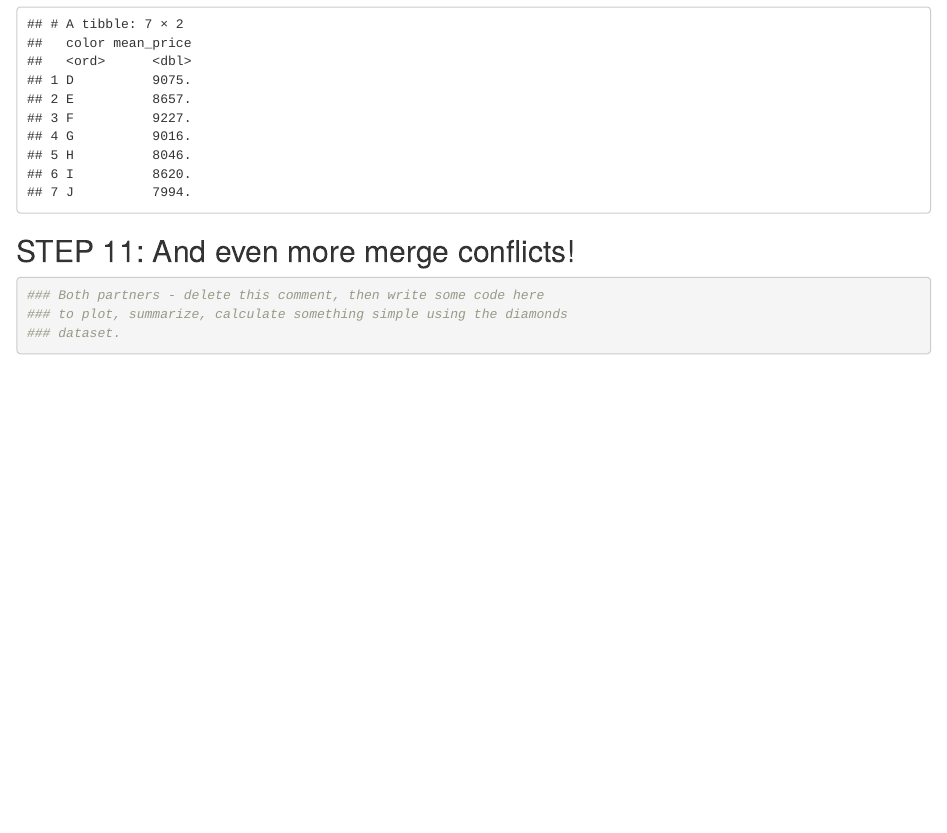
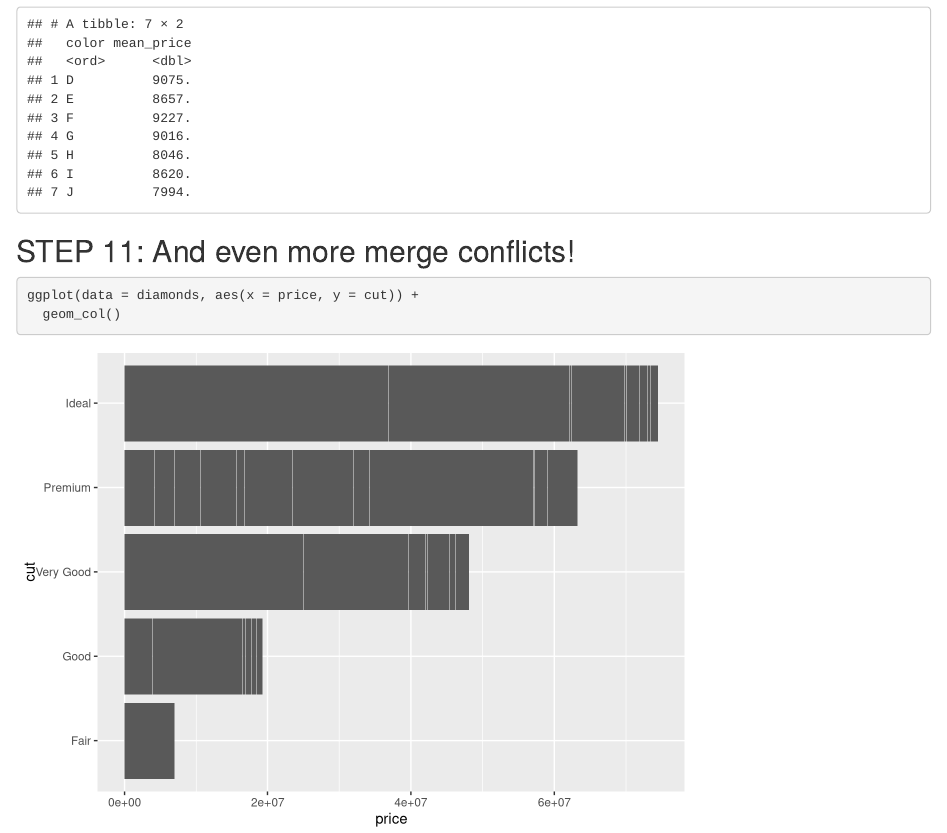
Before and after one commit to katie-munster/wild-git-collab, an R Markdown document (wild-git-collab.Rmd): the page in a window 1100 px wide, from 1700 px down. Rendered offline with R 4.5, knitr and Pandoc, with nearby package versions.

Commit message:
added plot to break-it-2

````diff
--- a/wild-git-collab.Rmd
+++ b/wild-git-collab.Rmd
@@ -44,9 +44,8 @@ diamonds_subset %>%
 ## STEP 11: And even more merge conflicts!
 
 ```{r break-it-2}
-### Both partners - delete this comment, then write some code here
-### to plot, summarize, calculate something simple using the diamonds
-### dataset.
+ggplot(data = diamonds, aes(x = price, y = cut)) +
+  geom_col()
 
 
 ```
````
